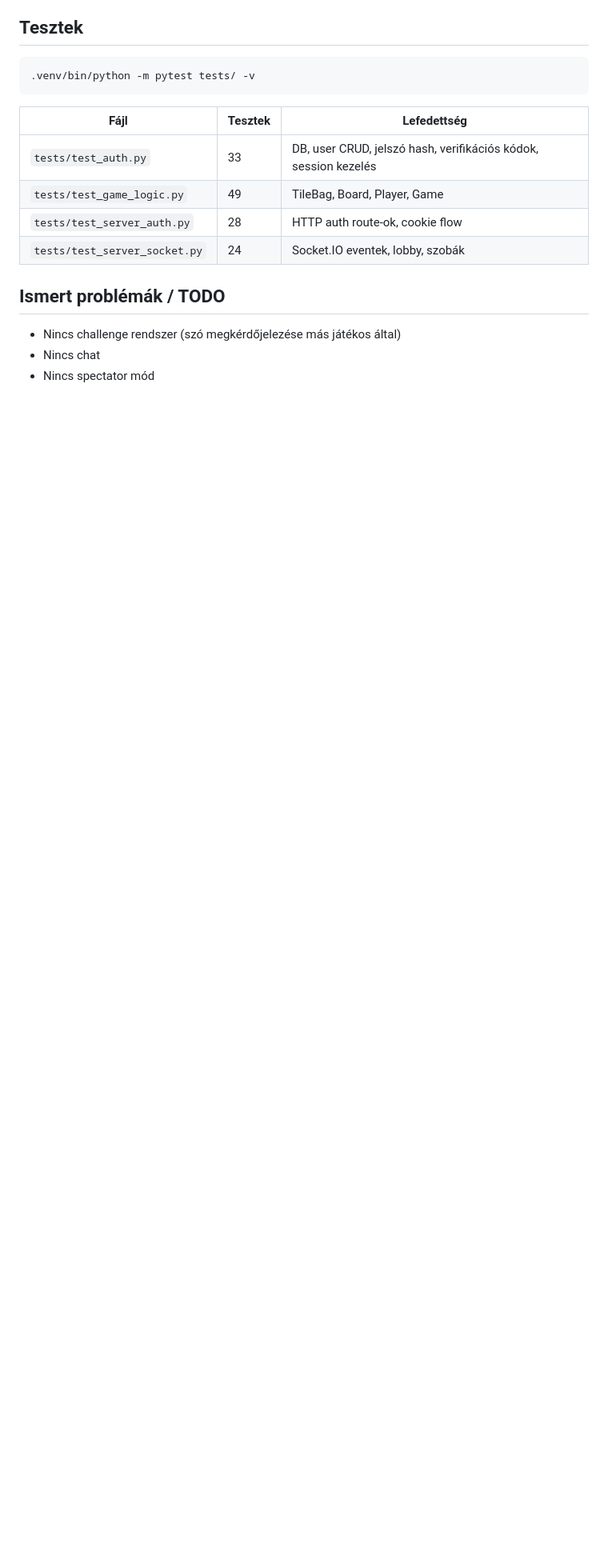
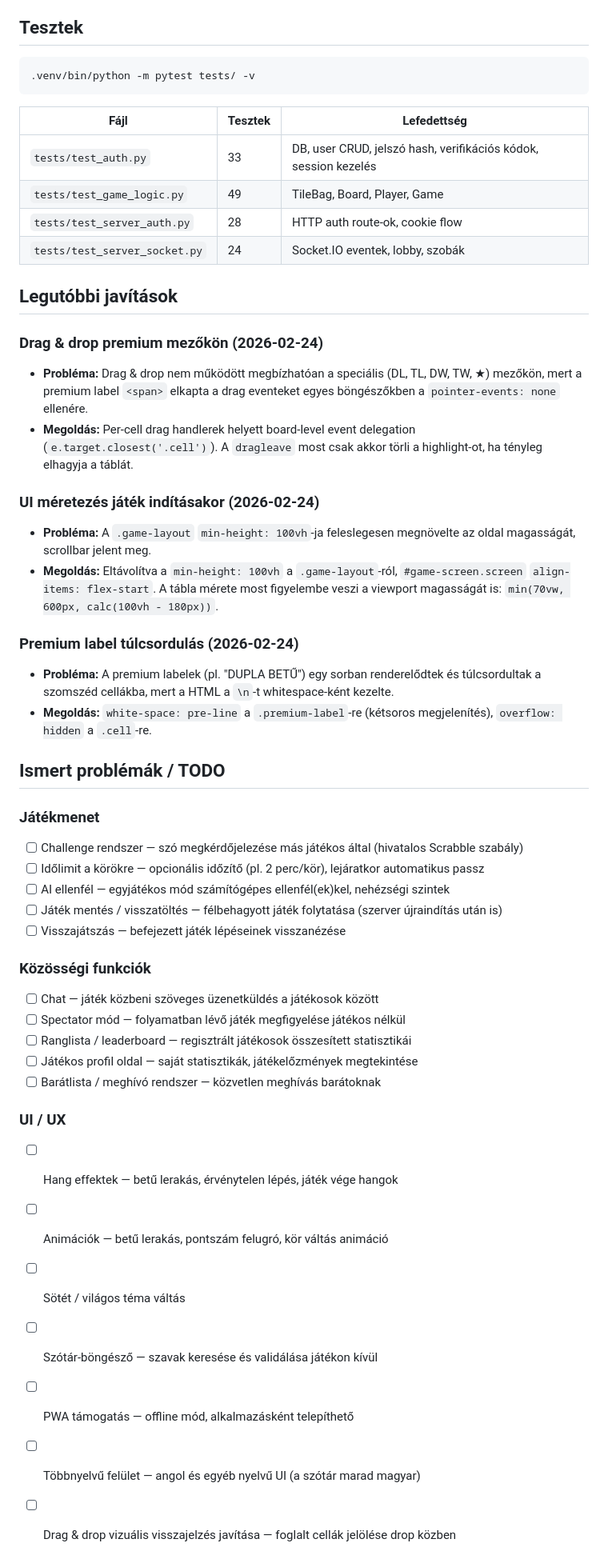
Before and after one commit to pirelike/scrabble-magyar-ai, a Markdown page: CLAUDE.md, the part around the change. Shown at 80% size. Rendered like a GitHub page; blank space fills up the shorter version.

Commit message:
Docs: frissített TODO lista és legutóbbi javítások dokumentálása
- CLAUDE.md: hozzáadva "Legutóbbi javítások" szekció a drag&drop,
  UI méretezés és premium label fix részleteivel
- Mindkét fájlban bővített TODO lista kategóriákkal:
  játékmenet, közösségi funkciók, UI/UX

https://claude.ai/code/session_01JY36rNRf1hmrtN6LuzR7Z1

```diff
--- a/CLAUDE.md
+++ b/CLAUDE.md
@@ -114,7 +114,41 @@ Ha SMTP nincs konfigurálva, a kód a szerver konzolra íródik ki (fejlesztésh
 | `tests/test_server_auth.py` | 28 | HTTP auth route-ok, cookie flow |
 | `tests/test_server_socket.py` | 24 | Socket.IO eventek, lobby, szobák |
 
+## Legutóbbi javítások
+
+### Drag & drop premium mezőkön (2026-02-24)
+- **Probléma:** Drag & drop nem működött megbízhatóan a speciális (DL, TL, DW, TW, ★) mezőkön, mert a premium label `<span>` elkapta a drag eventeket egyes böngészőkben a `pointer-events: none` ellenére.
+- **Megoldás:** Per-cell drag handlerek helyett board-level event delegation (`e.target.closest('.cell')`). A `dragleave` most csak akkor törli a highlight-ot, ha tényleg elhagyja a táblát.
+
+### UI méretezés játék indításakor (2026-02-24)
+- **Probléma:** A `.game-layout` `min-height: 100vh`-ja feleslegesen megnövelte az oldal magasságát, scrollbar jelent meg.
+- **Megoldás:** Eltávolítva a `min-height: 100vh` a `.game-layout`-ról, `#game-screen.screen` `align-items: flex-start`. A tábla mérete most figyelembe veszi a viewport magasságát is: `min(70vw, 600px, calc(100vh - 180px))`.
+
+### Premium label túlcsordulás (2026-02-24)
+- **Probléma:** A premium labelek (pl. "DUPLA BETŰ") egy sorban renderelődtek és túlcsordultak a szomszéd cellákba, mert a HTML a `\n`-t whitespace-ként kezelte.
+- **Megoldás:** `white-space: pre-line` a `.premium-label`-re (kétsoros megjelenítés), `overflow: hidden` a `.cell`-re.
+
 ## Ismert problémák / TODO
-- Nincs challenge rendszer (szó megkérdőjelezése más játékos által)
-- Nincs chat
-- Nincs spectator mód
+
+### Játékmenet
+- [ ] Challenge rendszer — szó megkérdőjelezése más játékos által (hivatalos Scrabble szabály)
+- [ ] Időlimit a körökre — opcionális időzítő (pl. 2 perc/kör), lejáratkor automatikus passz
+- [ ] AI ellenfél — egyjátékos mód számítógépes ellenfél(ek)kel, nehézségi szintek
+- [ ] Játék mentés / visszatöltés — félbehagyott játék folytatása (szerver újraindítás után is)
+- [ ] Visszajátszás — befejezett játék lépéseinek visszanézése
+
+### Közösségi funkciók
+- [ ] Chat — játék közbeni szöveges üzenetküldés a játékosok között
+- [ ] Spectator mód — folyamatban lévő játék megfigyelése játékos nélkül
+- [ ] Ranglista / leaderboard — regisztrált játékosok összesített statisztikái
+- [ ] Játékos profil oldal — saját statisztikák, játékelőzmények megtekintése
+- [ ] Barátlista / meghívó rendszer — közvetlen meghívás barátoknak
+
+### UI / UX
+- [ ] Hang effektek — betű lerakás, érvénytelen lépés, játék vége hangok
+- [ ] Animációk — betű lerakás, pontszám felugró, kör váltás animáció
+- [ ] Sötét / világos téma váltás
+- [ ] Szótár-böngésző — szavak keresése és validálása játékon kívül
+- [ ] PWA támogatás — offline mód, alkalmazásként telepíthető
+- [ ] Többnyelvű felület — angol és egyéb nyelvű UI (a szótár marad magyar)
+- [ ] Drag & drop vizuális visszajelzés javítása — foglalt cellák jelölése drop közben
```
Also changed, not shown: README.md (+21 -3 lines).
